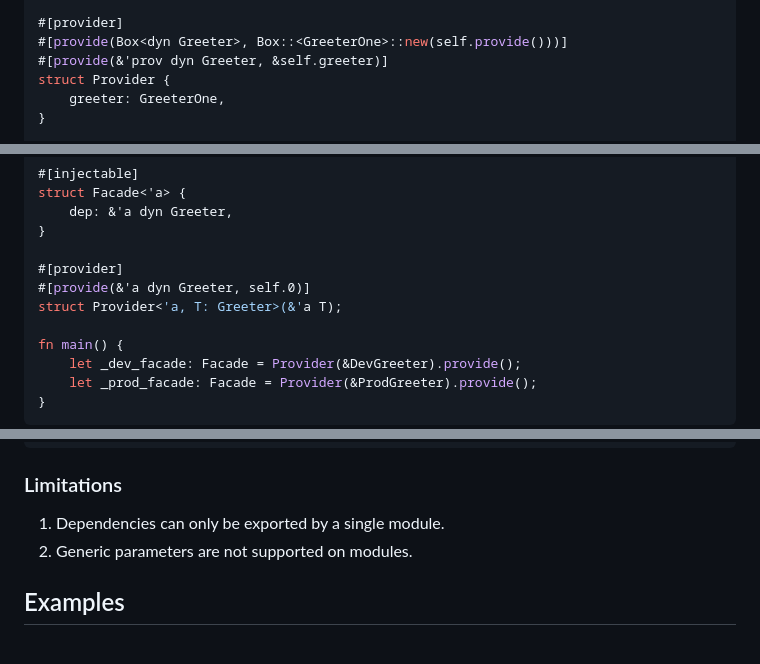
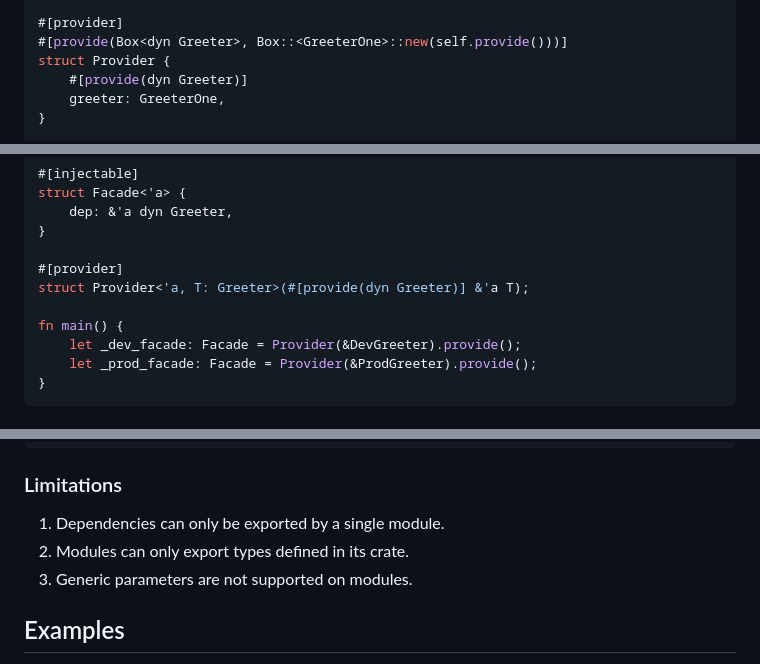
Before and after one commit to nicolascotton/nject, a Markdown page: README.md, 3 parts joined by grey strips. Rendered like a GitHub page.

Commit message:
Updating READMEs to use provide attribute on fields with specific dyn type.

````diff
--- a/README.md
+++ b/README.md
@@ -109,8 +109,8 @@ struct Facade<'a> {
 
 #[provider]
 #[provide(Box<dyn Greeter>, Box::<GreeterOne>::new(self.provide()))]
-#[provide(&'prov dyn Greeter, &self.greeter)]
 struct Provider {
+    #[provide(dyn Greeter)]
     greeter: GreeterOne,
 }
 
@@ -172,8 +172,7 @@ struct Facade<'a> {
 }
 
 #[provider]
-#[provide(&'a dyn Greeter, self.0)]
-struct Provider<'a, T: Greeter>(&'a T);
+struct Provider<'a, T: Greeter>(#[provide(dyn Greeter)] &'a T);
 
 fn main() {
     let _dev_facade: Facade = Provider(&DevGreeter).provide();
@@ -265,6 +264,7 @@ fn main() {
 ```
 ### Limitations
 1. Dependencies can only be exported by a single module.
+1. Modules can only export types defined in its crate.
 1. Generic parameters are not supported on modules.
 
 ## Examples
````
Also changed, not shown: nject-macro/README.md (+3 -3 lines), nject/README.md (+3 -3 lines).
